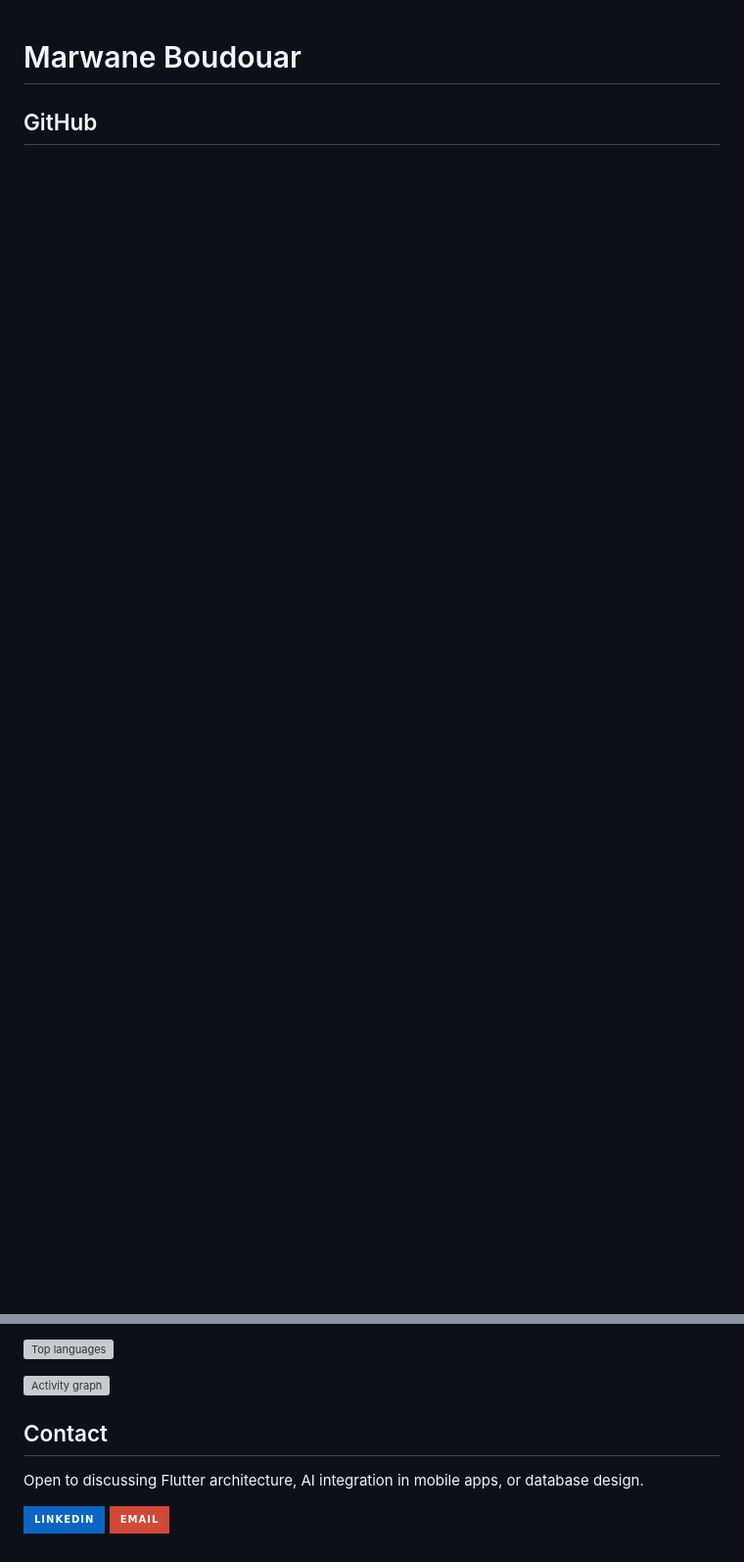
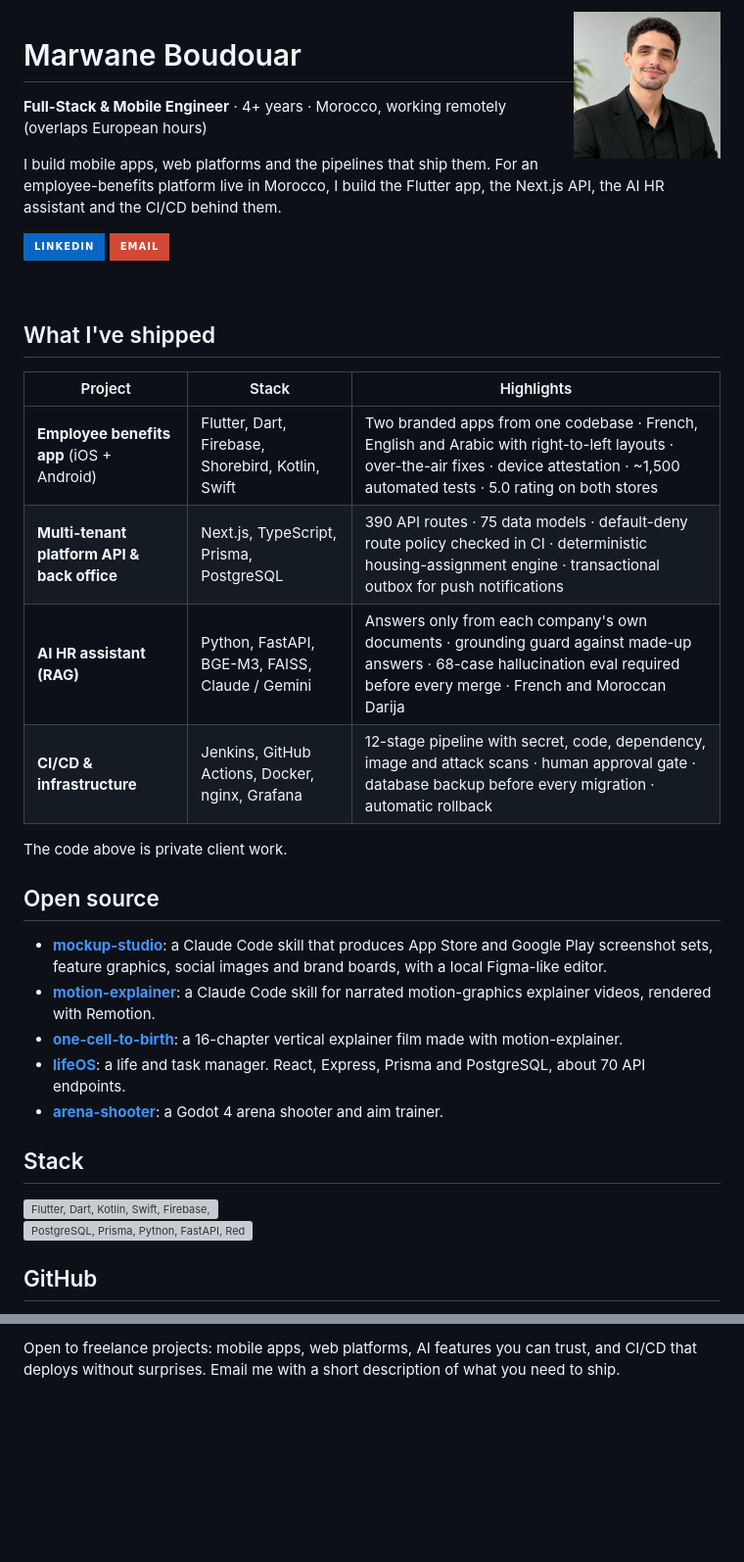
Before and after one commit to Marwanenoudouar10/Marwanenoudouar10, a Markdown page: README.md, 2 parts joined by grey strips. Shown at 98% size. GitHub-like rendering; pictures changed too: assets/marwane.jpg (added); badges without logos; blank space fills up the shorter version; grey boxes are pictures that could not be loaded.

Commit message:
Update profile README: shipped work, open source, stack

```diff
--- a/README.md
+++ b/README.md
@@ -1,4 +1,42 @@
+<img src="./assets/marwane.jpg" width="150" align="right" alt="Marwane Boudouar" />
+
 # Marwane Boudouar
+
+**Full-Stack & Mobile Engineer** · 4+ years · Morocco, working remotely (overlaps European hours)
+
+I build mobile apps, web platforms and the pipelines that ship them. For an employee-benefits platform live in Morocco, I build the Flutter app, the Next.js API, the AI HR assistant and the CI/CD behind them.
+
+[![LinkedIn](https://img.shields.io/badge/LinkedIn-0A66C2?style=for-the-badge&logo=linkedin&logoColor=white)](https://www.linkedin.com/in/marwaneboudouar/)
+[![Email](https://img.shields.io/badge/Email-D14836?style=for-the-badge&logo=gmail&logoColor=white)](mailto:marwaneboudouar@gmail.com)
+
+<br clear="right" />
+
+## What I've shipped
+
+| Project | Stack | Highlights |
+|---|---|---|
+| **Employee benefits app** (iOS + Android) | Flutter, Dart, Firebase, Shorebird, Kotlin, Swift | Two branded apps from one codebase · French, English and Arabic with right-to-left layouts · over-the-air fixes · device attestation · ~1,500 automated tests · 5.0 rating on both stores |
+| **Multi-tenant platform API & back office** | Next.js, TypeScript, Prisma, PostgreSQL | 390 API routes · 75 data models · default-deny route policy checked in CI · deterministic housing-assignment engine · transactional outbox for push notifications |
+| **AI HR assistant (RAG)** | Python, FastAPI, BGE-M3, FAISS, Claude / Gemini | Answers only from each company's own documents · grounding guard against made-up answers · 68-case hallucination eval required before every merge · French and Moroccan Darija |
+| **CI/CD & infrastructure** | Jenkins, GitHub Actions, Docker, nginx, Grafana | 12-stage pipeline with secret, code, dependency, image and attack scans · human approval gate · database backup before every migration · automatic rollback |
+
+The code above is private client work.
+
+## Open source
+
+- **[mockup-studio](https://github.com/Marwanenoudouar10/mockup-studio)**: a Claude Code skill that produces App Store and Google Play screenshot sets, feature graphics, social images and brand boards, with a local Figma-like editor.
+- **[motion-explainer](https://github.com/Marwanenoudouar10/motion-explainer)**: a Claude Code skill for narrated motion-graphics explainer videos, rendered with Remotion.
+- **[one-cell-to-birth](https://github.com/Marwanenoudouar10/one-cell-to-birth)**: a 16-chapter vertical explainer film made with motion-explainer.
+- **[lifeOS](https://github.com/Marwanenoudouar10/lifeOS)**: a life and task manager. React, Express, Prisma and PostgreSQL, about 70 API endpoints.
+- **[arena-shooter](https://github.com/Marwanenoudouar10/arena-shooter)**: a Godot 4 arena shooter and aim trainer.
+
+## Stack
+
+<p>
+  <img src="https://skillicons.dev/icons?i=flutter,dart,kotlin,swift,firebase,nextjs,react,ts,nodejs,tailwind&perline=10" alt="Flutter, Dart, Kotlin, Swift, Firebase, Next.js, React, TypeScript, Node.js, Tailwind" />
+  <br />
+  <img src="https://skillicons.dev/icons?i=postgres,prisma,python,fastapi,redis,docker,nginx,jenkins,githubactions,grafana&perline=10" alt="PostgreSQL, Prisma, Python, FastAPI, Redis, Docker, nginx, Jenkins, GitHub Actions, Grafana" />
+</p>
 
 ## GitHub
 
@@ -8,11 +49,2 @@
 
-![Top languages](https://github-readme-stats.vercel.app/api/top-langs/?username=Marwanenoudouar10&layout=compact&langs_count=8&theme=tokyonight&hide_border=true)
-
-![Activity graph](https://github-readme-activity-graph.vercel.app/graph?username=Marwanenoudouar10&theme=tokyo-night&hide_border=true)
-
-## Contact
-
-Open to discussing Flutter architecture, AI integration in mobile apps, or database design.
-
-[![LinkedIn](https://img.shields.io/badge/LinkedIn-0A66C2?style=for-the-badge&logo=linkedin&logoColor=white)](https://www.linkedin.com/in/marwaneboudouar/)
-[![Email](https://img.shields.io/badge/Email-D14836?style=for-the-badge&logo=gmail&logoColor=white)](mailto:marwaneboudouar@gmail.com)
+Open to freelance projects: mobile apps, web platforms, AI features you can trust, and CI/CD that deploys without surprises. Email me with a short description of what you need to ship.
```
Also changed, not shown: other parts of README.md (+5 -2 lines).
